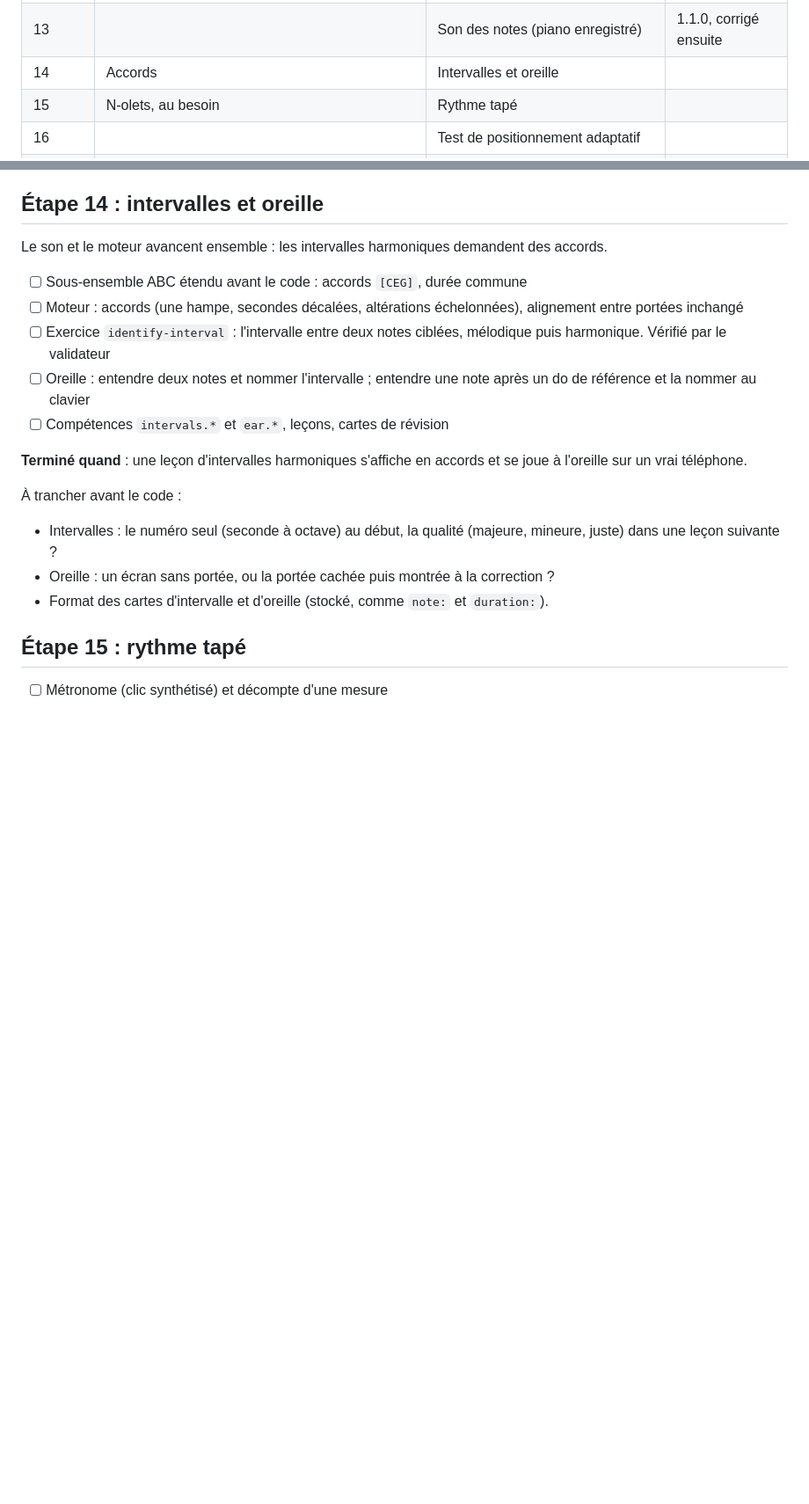
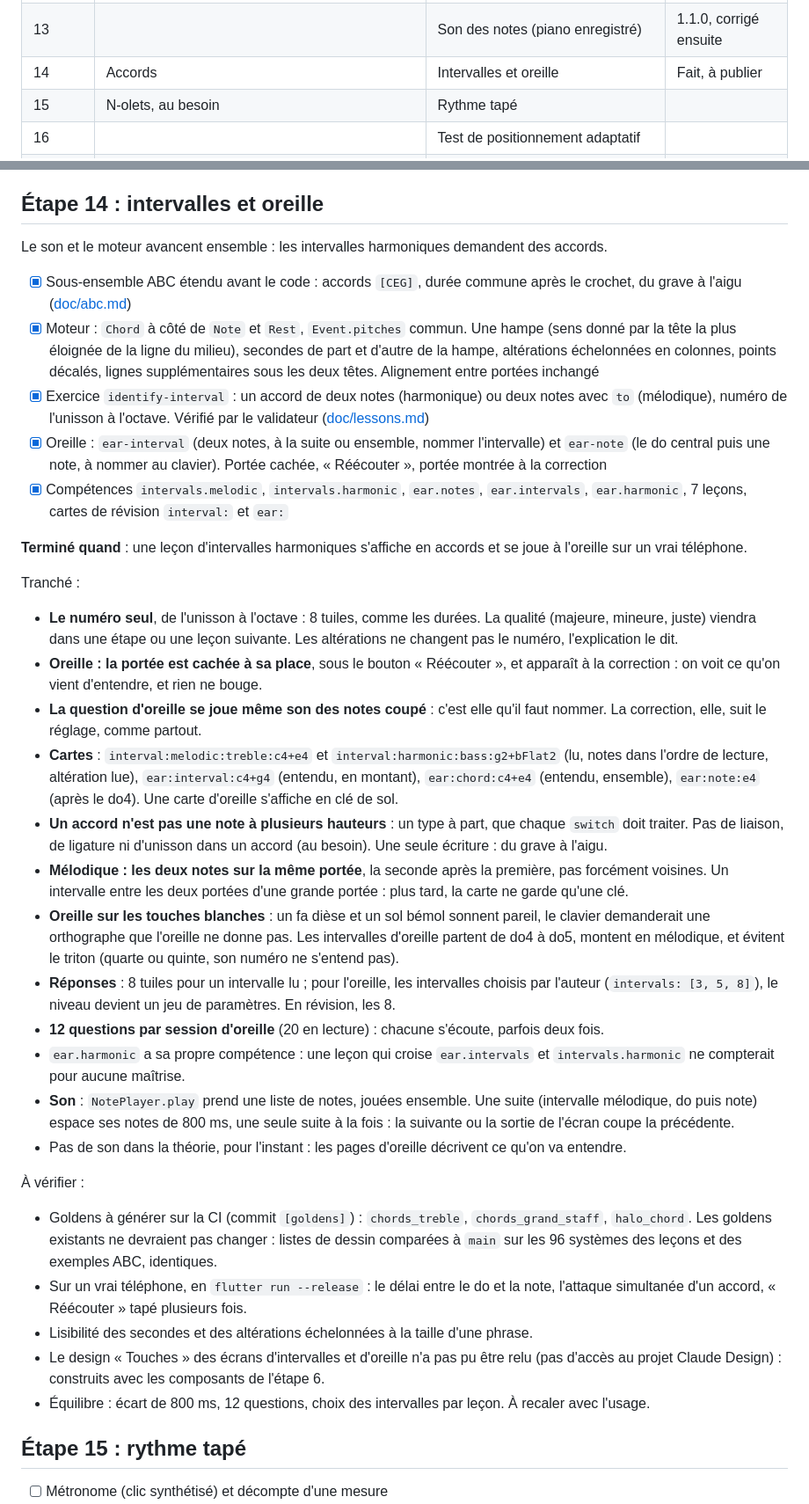
Before and after one commit to CallMeTrinity/nobemol, a Markdown page: ROADMAP.md, 2 parts joined by grey strips. Shown at 88% size. Rendered like a GitHub page; blank space fills up the shorter version.

Commit message:
docs: roadmap step 14 progress [goldens]

```diff
--- a/ROADMAP.md
+++ b/ROADMAP.md
@@ -28,7 +28,7 @@ Les étapes 13 à 16 viennent de « Plus tard » : le son, puis ce qu'il ouvre (
 | 11 | | Arcade | 1.1.0 |
 | 12 | | Profil, statistiques, succès, sauvegarde | 1.1.0 |
 | 13 | | Son des notes (piano enregistré) | 1.1.0, corrigé ensuite |
-| 14 | Accords | Intervalles et oreille | |
+| 14 | Accords | Intervalles et oreille | Fait, à publier |
 | 15 | N-olets, au besoin | Rythme tapé | |
 | 16 | | Test de positionnement adaptatif | |
 | Plus tard | Liaisons d'expression | Au besoin | |
@@ -416,19 +416,36 @@ Tranché pour la `1.1.0`, toujours valable :
 
 Le son et le moteur avancent ensemble : les intervalles harmoniques demandent des accords.
 
-- [ ] Sous-ensemble ABC étendu avant le code : accords `[CEG]`, durée commune
-- [ ] Moteur : accords (une hampe, secondes décalées, altérations échelonnées), alignement entre portées inchangé
-- [ ] Exercice `identify-interval` : l'intervalle entre deux notes ciblées, mélodique puis harmonique. Vérifié par le validateur
-- [ ] Oreille : entendre deux notes et nommer l'intervalle ; entendre une note après un do de référence et la nommer au clavier
-- [ ] Compétences `intervals.*` et `ear.*`, leçons, cartes de révision
+- [x] Sous-ensemble ABC étendu avant le code : accords `[CEG]`, durée commune après le crochet, du grave à l'aigu ([doc/abc.md](nobemol-app/packages/notation/doc/abc.md#accords))
+- [x] Moteur : `Chord` à côté de `Note` et `Rest`, `Event.pitches` commun. Une hampe (sens donné par la tête la plus éloignée de la ligne du milieu), secondes de part et d'autre de la hampe, altérations échelonnées en colonnes, points décalés, lignes supplémentaires sous les deux têtes. Alignement entre portées inchangé
+- [x] Exercice `identify-interval` : un accord de deux notes (harmonique) ou deux notes avec `to` (mélodique), numéro de l'unisson à l'octave. Vérifié par le validateur ([doc/lessons.md](nobemol-app/doc/lessons.md))
+- [x] Oreille : `ear-interval` (deux notes, à la suite ou ensemble, nommer l'intervalle) et `ear-note` (le do central puis une note, à nommer au clavier). Portée cachée, « Réécouter », portée montrée à la correction
+- [x] Compétences `intervals.melodic`, `intervals.harmonic`, `ear.notes`, `ear.intervals`, `ear.harmonic`, 7 leçons, cartes de révision `interval:` et `ear:`
 
 **Terminé quand** : une leçon d'intervalles harmoniques s'affiche en accords et se joue à l'oreille sur un vrai téléphone.
 
-À trancher avant le code :
+Tranché :
 
-- Intervalles : le numéro seul (seconde à octave) au début, la qualité (majeure, mineure, juste) dans une leçon suivante ?
-- Oreille : un écran sans portée, ou la portée cachée puis montrée à la correction ?
-- Format des cartes d'intervalle et d'oreille (stocké, comme `note:` et `duration:`).
+- **Le numéro seul**, de l'unisson à l'octave : 8 tuiles, comme les durées. La qualité (majeure, mineure, juste) viendra dans une étape ou une leçon suivante. Les altérations ne changent pas le numéro, l'explication le dit.
+- **Oreille : la portée est cachée à sa place**, sous le bouton « Réécouter », et apparaît à la correction : on voit ce qu'on vient d'entendre, et rien ne bouge.
+- **La question d'oreille se joue même son des notes coupé** : c'est elle qu'il faut nommer. La correction, elle, suit le réglage, comme partout.
+- **Cartes** : `interval:melodic:treble:c4+e4` et `interval:harmonic:bass:g2+bFlat2` (lu, notes dans l'ordre de lecture, altération lue), `ear:interval:c4+g4` (entendu, en montant), `ear:chord:c4+e4` (entendu, ensemble), `ear:note:e4` (après le do4). Une carte d'oreille s'affiche en clé de sol.
+- **Un accord n'est pas une note à plusieurs hauteurs** : un type à part, que chaque `switch` doit traiter. Pas de liaison, de ligature ni d'unisson dans un accord (au besoin). Une seule écriture : du grave à l'aigu.
+- **Mélodique : les deux notes sur la même portée**, la seconde après la première, pas forcément voisines. Un intervalle entre les deux portées d'une grande portée : plus tard, la carte ne garde qu'une clé.
+- **Oreille sur les touches blanches** : un fa dièse et un sol bémol sonnent pareil, le clavier demanderait une orthographe que l'oreille ne donne pas. Les intervalles d'oreille partent de do4 à do5, montent en mélodique, et évitent le triton (quarte ou quinte, son numéro ne s'entend pas).
+- **Réponses** : 8 tuiles pour un intervalle lu ; pour l'oreille, les intervalles choisis par l'auteur (`intervals: [3, 5, 8]`), le niveau devient un jeu de paramètres. En révision, les 8.
+- **12 questions par session d'oreille** (20 en lecture) : chacune s'écoute, parfois deux fois.
+- `ear.harmonic` a sa propre compétence : une leçon qui croise `ear.intervals` et `intervals.harmonic` ne compterait pour aucune maîtrise.
+- **Son** : `NotePlayer.play` prend une liste de notes, jouées ensemble. Une suite (intervalle mélodique, do puis note) espace ses notes de 800 ms, une seule suite à la fois : la suivante ou la sortie de l'écran coupe la précédente.
+- Pas de son dans la théorie, pour l'instant : les pages d'oreille décrivent ce qu'on va entendre.
+
+À vérifier :
+
+- Goldens à générer sur la CI (commit `[goldens]`) : `chords_treble`, `chords_grand_staff`, `halo_chord`. Les goldens existants ne devraient pas changer : listes de dessin comparées à `main` sur les 96 systèmes des leçons et des exemples ABC, identiques.
+- Sur un vrai téléphone, en `flutter run --release` : le délai entre le do et la note, l'attaque simultanée d'un accord, « Réécouter » tapé plusieurs fois.
+- Lisibilité des secondes et des altérations échelonnées à la taille d'une phrase.
+- Le design « Touches » des écrans d'intervalles et d'oreille n'a pas pu être relu (pas d'accès au projet Claude Design) : construits avec les composants de l'étape 6.
+- Équilibre : écart de 800 ms, 12 questions, choix des intervalles par leçon. À recaler avec l'usage.
 
 ## Étape 15 : rythme tapé
 
```
Also changed, not shown: CHANGELOG.md (+6 -0 lines), IDEA.md (+2 -0 lines).
